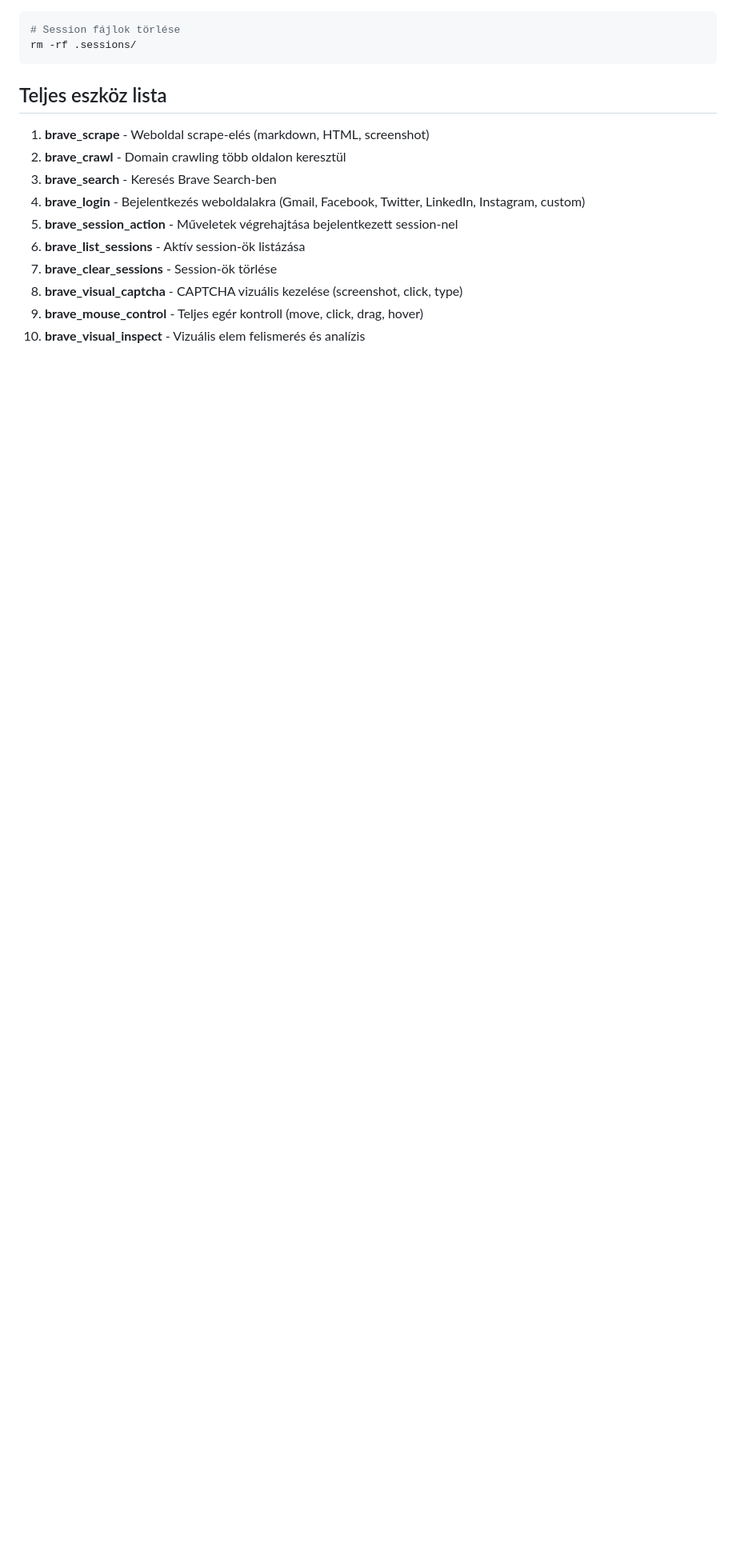
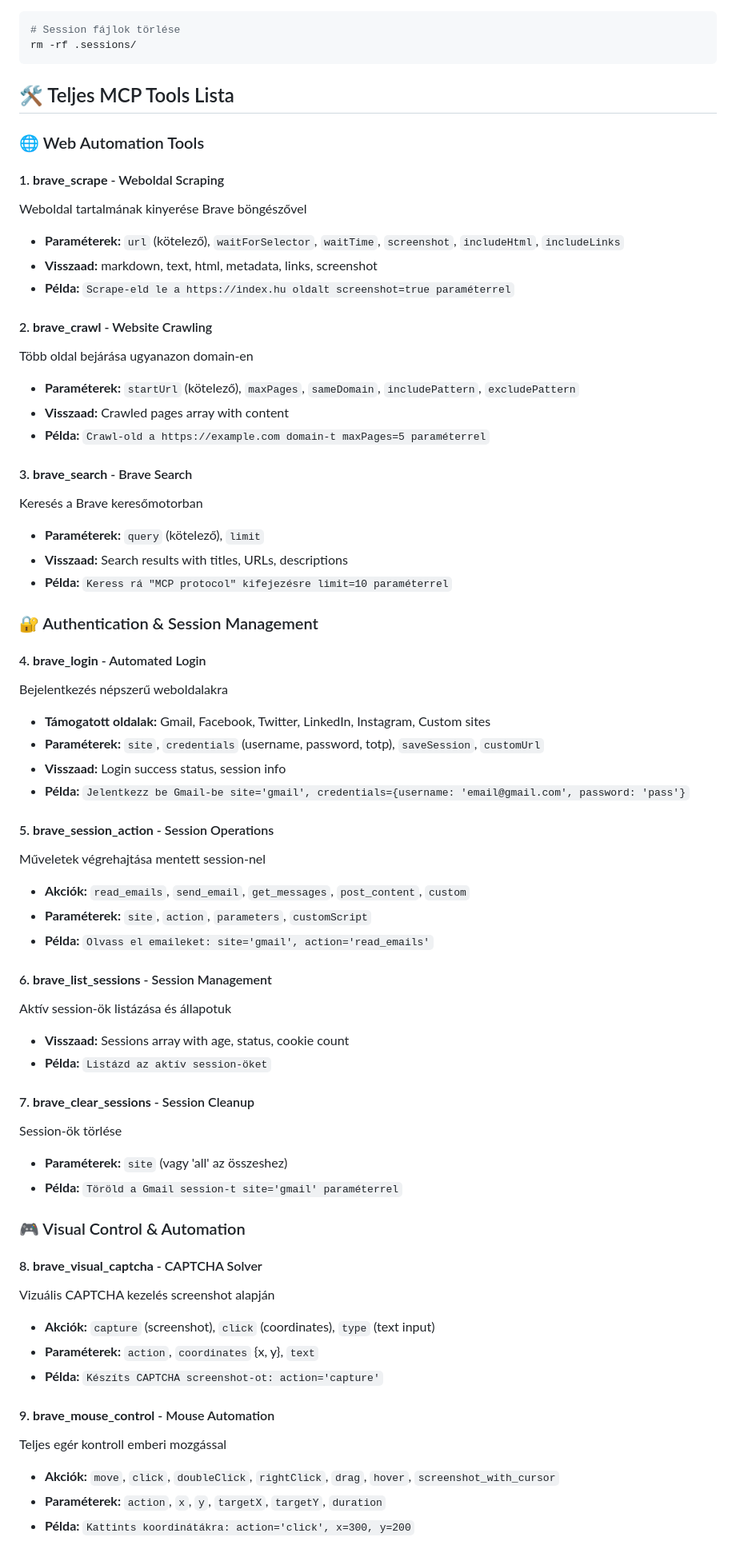
Before and after one commit to Tamas54/brave-mcp-server, a Markdown page: README.md, the part around one of its changes. Shown at 80% size. Drawn GitHub-style; blank space fills up the shorter version.

````diff
--- a/README.md
+++ b/README.md
@@ -312,15 +362,64 @@ A bejelentkezési session-ök a `.sessions/` mappában tárolódnak. Ezek érzé
 rm -rf .sessions/
 ```
 
-## Teljes eszköz lista
+## 🛠️ Teljes MCP Tools Lista
 
-1. **brave_scrape** - Weboldal scrape-elés (markdown, HTML, screenshot)
-2. **brave_crawl** - Domain crawling több oldalon keresztül
-3. **brave_search** - Keresés Brave Search-ben
-4. **brave_login** - Bejelentkezés weboldalakra (Gmail, Facebook, Twitter, LinkedIn, Instagram, custom)
-5. **brave_session_action** - Műveletek végrehajtása bejelentkezett session-nel
-6. **brave_list_sessions** - Aktív session-ök listázása
-7. **brave_clear_sessions** - Session-ök törlése
-8. **brave_visual_captcha** - CAPTCHA vizuális kezelése (screenshot, click, type)
-9. **brave_mouse_control** - Teljes egér kontroll (move, click, drag, hover)
-10. **brave_visual_inspect** - Vizuális elem felismerés és analízis
+### 🌐 Web Automation Tools
+
+#### 1. **brave_scrape** - Weboldal Scraping
+Weboldal tartalmának kinyerése Brave böngészővel
+- **Paraméterek:** `url` (kötelező), `waitForSelector`, `waitTime`, `screenshot`, `includeHtml`, `includeLinks`
+- **Visszaad:** markdown, text, html, metadata, links, screenshot
+- **Példa:** `Scrape-eld le a https://index.hu oldalt screenshot=true paraméterrel`
+
+#### 2. **brave_crawl** - Website Crawling
+Több oldal bejárása ugyanazon domain-en
+- **Paraméterek:** `startUrl` (kötelező), `maxPages`, `sameDomain`, `includePattern`, `excludePattern`
+- **Visszaad:** Crawled pages array with content
+- **Példa:** `Crawl-old a https://example.com domain-t maxPages=5 paraméterrel`
+
+#### 3. **brave_search** - Brave Search
+Keresés a Brave keresőmotorban
+- **Paraméterek:** `query` (kötelező), `limit`
+- **Visszaad:** Search results with titles, URLs, descriptions
+- **Példa:** `Keress rá "MCP protocol" kifejezésre limit=10 paraméterrel`
+
+### 🔐 Authentication & Session Management
+
+#### 4. **brave_login** - Automated Login
+Bejelentkezés népszerű weboldalakra
+- **Támogatott oldalak:** Gmail, Facebook, Twitter, LinkedIn, Instagram, Custom sites
+- **Paraméterek:** `site`, `credentials` (username, password, totp), `saveSession`, `customUrl`
+- **Visszaad:** Login success status, session info
+- **Példa:** `Jelentkezz be Gmail-be site='gmail', credentials={username: 'email@gmail.com', password: 'pass'}`
+
+#### 5. **brave_session_action** - Session Operations
+Műveletek végrehajtása mentett session-nel
+- **Akciók:** `read_emails`, `send_email`, `get_messages`, `post_content`, `custom`
+- **Paraméterek:** `site`, `action`, `parameters`, `customScript`
+- **Példa:** `Olvass el emaileket: site='gmail', action='read_emails'`
+
+#### 6. **brave_list_sessions** - Session Management
+Aktív session-ök listázása és állapotuk
+- **Visszaad:** Sessions array with age, status, cookie count
+- **Példa:** `Listázd az aktív session-öket`
+
+#### 7. **brave_clear_sessions** - Session Cleanup
+Session-ök törlése
+- **Paraméterek:** `site` (vagy 'all' az összeshez)
+- **Példa:** `Töröld a Gmail session-t site='gmail' paraméterrel`
+
+### 🎮 Visual Control & Automation
+
+#### 8. **brave_visual_captcha** - CAPTCHA Solver
+Vizuális CAPTCHA kezelés screenshot alapján
+- **Akciók:** `capture` (screenshot), `click` (coordinates), `type` (text input)
+- **Paraméterek:** `action`, `coordinates` {x, y}, `text`
+- **Példa:** `Készíts CAPTCHA screenshot-ot: action='capture'`
+
+#### 9. **brave_mouse_control** - Mouse Automation
+Teljes egér kontroll emberi mozgással
+- **Akciók:** `move`, `click`, `doubleClick`, `rightClick`, `drag`, `hover`, `screenshot_with_cursor`
+- **Paraméterek:** `action`, `x`, `y`, `targetX`, `targetY`, `duration`
+- **Példa:** `Kattints koordinátákra: action='click', x=300, y=200`
+
````
Also changed, not shown: other parts of README.md (+92 -9 lines).
